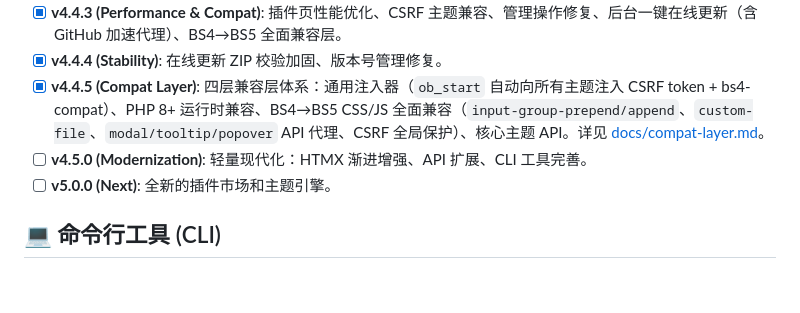
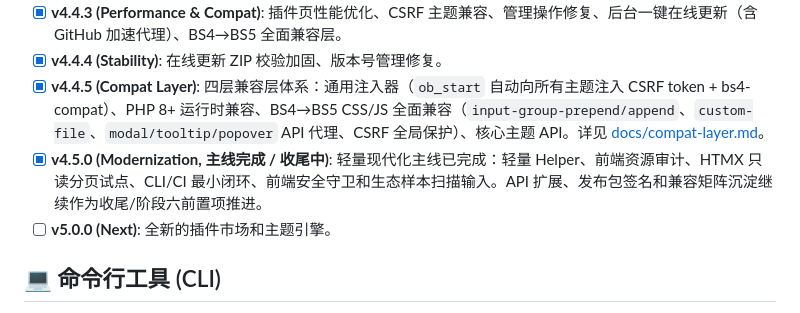
Before and after one commit to shikelea/Xiuno-Next, a Markdown page: README.md, the part around the change. Drawn GitHub-style; blank space fills up the shorter version.

Commit message:
docs(plan): close modernization mainline

```diff
--- a/README.md
+++ b/README.md
@@ -74,7 +74,7 @@
 - [x] **v4.4.3 (Performance & Compat)**: 插件页性能优化、CSRF 主题兼容、管理操作修复、后台一键在线更新（含 GitHub 加速代理）、BS4→BS5 全面兼容层。
 - [x] **v4.4.4 (Stability)**: 在线更新 ZIP 校验加固、版本号管理修复。
 - [x] **v4.4.5 (Compat Layer)**: 四层兼容层体系：通用注入器（`ob_start` 自动向所有主题注入 CSRF token + bs4-compat）、PHP 8+ 运行时兼容、BS4→BS5 CSS/JS 全面兼容（`input-group-prepend/append`、`custom-file`、`modal/tooltip/popover` API 代理、CSRF 全局保护）、核心主题 API。详见 [docs/compat-layer.md](docs/compat-layer.md)。
-- [ ] **v4.5.0 (Modernization)**: 轻量现代化：HTMX 渐进增强、API 扩展、CLI 工具完善。
+- [x] **v4.5.0 (Modernization, 主线完成 / 收尾中)**: 轻量现代化主线已完成：轻量 Helper、前端资源审计、HTMX 只读分页试点、CLI/CI 最小闭环、前端安全守卫和生态样本扫描输入。API 扩展、发布包签名和兼容矩阵沉淀继续作为收尾/阶段六前置项推进。
 - [ ] **v5.0.0 (Next)**: 全新的插件市场和主题引擎。
 
 ## 💻 命令行工具 (CLI)
```
Also changed, not shown: PLAN.md (+19 -16 lines).
